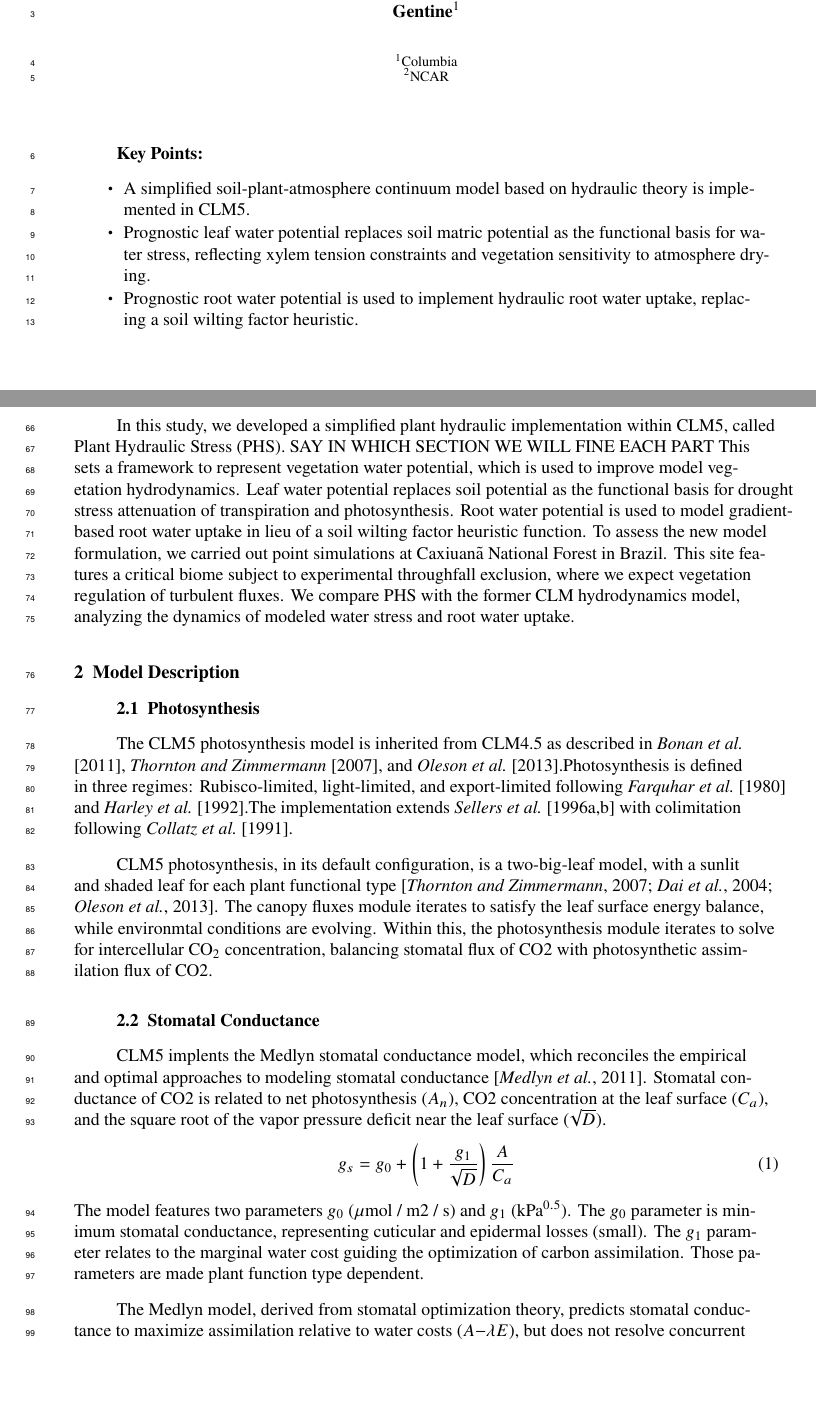
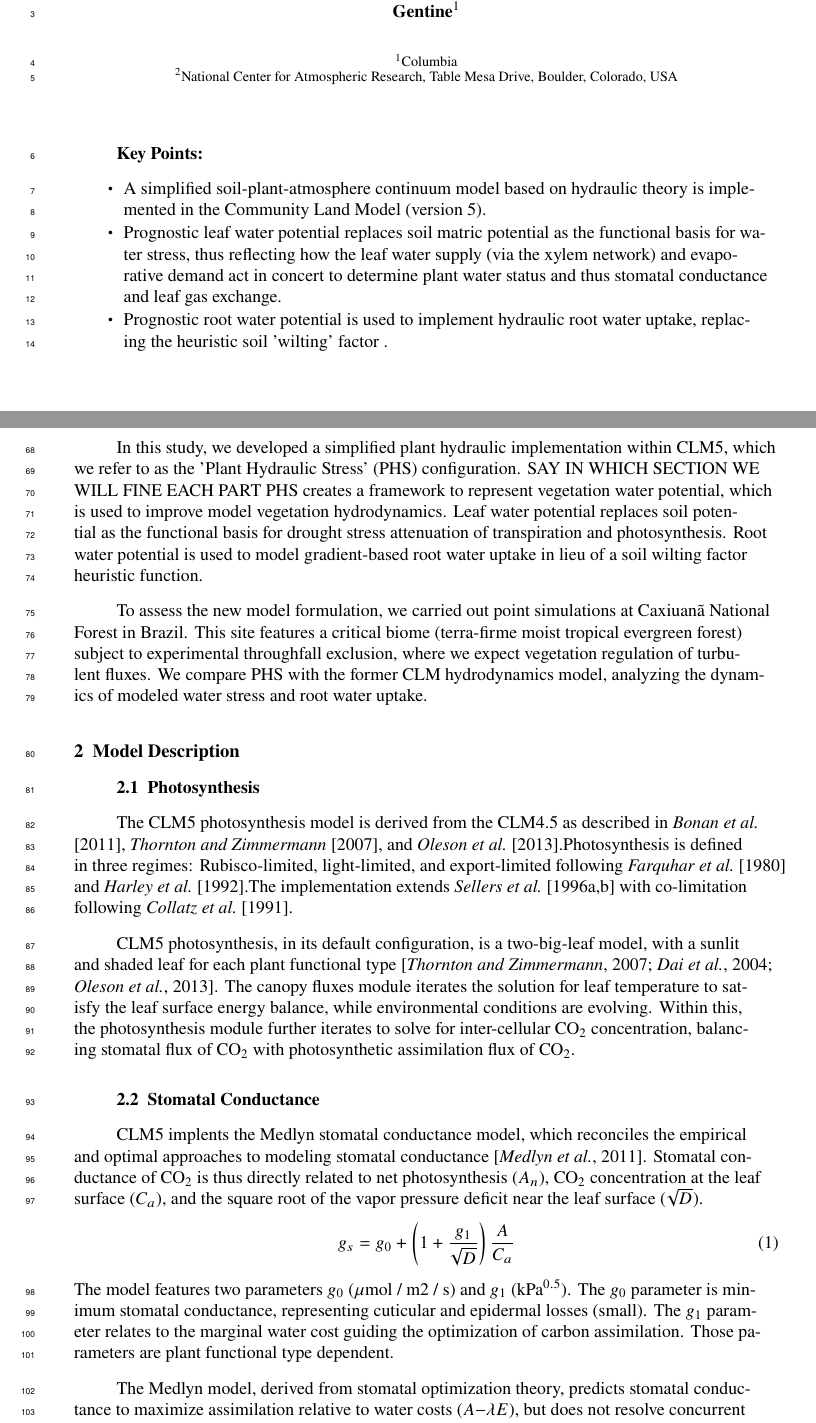
Before and after one commit to djk2120/james, a LaTeX document (ms/james.tex): two parts of pages 1 and 3 of 52, joined at a grey line, cut so that both start at the same text, the shorter picture padded with empty space. Compiled offline with pdfLaTeX.

Commit message:
pierre edits

```diff
--- a/ms/james.tex
+++ b/ms/james.tex
@@ -16,13 +16,13 @@ Pierre Gentine\affil{1}
 
 
 \affiliation{1}{Columbia}
-\affiliation{2}{NCAR}
+\affiliation{2}{National Center for Atmospheric Research, Table Mesa Drive, Boulder, Colorado, USA}
 \correspondingauthor{Daniel Kennedy}{djk2120@columbia.edu}
 
 \begin{keypoints}
-\item A simplified soil-plant-atmosphere continuum model based on hydraulic theory is implemented in CLM5.
-\item Prognostic leaf water potential replaces soil matric potential as the functional basis for water stress, reflecting xylem tension constraints and vegetation sensitivity to atmosphere drying.
-\item Prognostic root water potential is used to implement hydraulic root water uptake, replacing a soil wilting factor heuristic.
+\item A simplified soil-plant-atmosphere continuum model based on hydraulic theory is implemented in the Community Land Model (version 5).
+\item Prognostic leaf water potential replaces soil matric potential as the functional basis for water stress, thus reflecting how the leaf water supply (via the xylem network) and evaporative demand act in concert to determine plant water status and thus  stomatal conductance and leaf gas exchange.
+\item Prognostic root water potential is used to implement hydraulic root water uptake, replacing the heuristic soil 'wilting' factor .
 \end{keypoints}
 
 
@@ -71,13 +71,14 @@ Transpiration is typically attenuated with drought stress according to vegetatio
 Leaf water potential serves as an improved metric for water status, in lieu of soil water or soil matric potential.
 This reflects vegetation sensitivity to both soil and atmospheric drying, while serving as a diagnostic for excessive xylem tension and cavitation risk. Modeling vegetation water potential also creates a framework for representing hydraulic redistribution \citep{lee2005} and connecting to remote sensing observations (e.g. Vegetation Opitcal Depth) \citep{konings206}.
 
-In this study, we developed a simplified plant hydraulic implementation within CLM5, called Plant Hydraulic Stress (PHS).
+In this study, we developed a simplified plant hydraulic implementation within CLM5, which we refer to as the 'Plant Hydraulic Stress' (PHS) configuration.
 SAY IN WHICH SECTION WE WILL FINE EACH PART
-This sets a framework to represent vegetation water potential, which is used to improve model vegetation hydrodynamics.
+PHS creates a framework to represent vegetation water potential, which is used to improve model vegetation hydrodynamics.
 Leaf water potential replaces soil potential as the functional basis for drought stress attenuation of transpiration and photosynthesis.
 Root water potential is used to model gradient-based root water uptake in lieu of a soil wilting factor heuristic function.
+
 To assess the new model formulation, we carried out point simulations at Caxiuan\~a National Forest in Brazil.
-This site features a critical biome subject to experimental throughfall exclusion, where we expect vegetation regulation of turbulent fluxes.
+This site features a critical biome (terra-firme moist tropical evergreen forest) subject to experimental throughfall exclusion, where we expect vegetation regulation of turbulent fluxes.
 We compare PHS with the former CLM hydrodynamics model, analyzing the dynamics of modeled water stress and root water uptake.
 
 %====================
@@ -88,15 +89,15 @@ We compare PHS with the former CLM hydrodynamics model, analyzing the dynamics o
 %Photosynthesis
 \subsection{Photosynthesis}
 \label{sect:A}
-    The CLM5 photosynthesis model is inherited from CLM4.5 as described in \citet{bonan2011}, \citet{thornton2007},
+    The CLM5 photosynthesis model is derived from the CLM4.5 as described in \citet{bonan2011}, \citet{thornton2007},
     and \citet{oleson2013}.Photosynthesis is defined in three regimes: Rubisco-limited, light-limited, and export-limited
     following \citet{farquhar1980} and \citet{harley1992}.The implementation extends \citet{sellers1996a,sellers1996b} with
-    colimitation following \citet{collatz1991}.
+    co-limitation following \citet{collatz1991}.
 
     CLM5 photosynthesis, in its default configuration, is a two-big-leaf model, with a sunlit and shaded leaf for each plant functional type \citep{thornton2007, dai2004, oleson2013}.
-    The canopy fluxes module iterates to satisfy the leaf surface energy balance, while environmtal conditions are evolving.
-    Within this, the photosynthesis module iterates to solve for intercellular CO$_2$ concentration, balancing stomatal flux of
-    CO2 with photosynthetic assimilation flux of CO2.
+    The canopy fluxes module iterates the solution for leaf temperature to satisfy the leaf surface energy balance, while environmental conditions are evolving.
+    Within this, the photosynthesis module further iterates to solve for inter-cellular CO$_2$ concentration, balancing stomatal flux of
+    CO$_2$ with photosynthetic assimilation flux of CO$_2$.
 
 
 %Stomatal Conductance
@@ -104,7 +105,7 @@ We compare PHS with the former CLM hydrodynamics model, analyzing the dynamics o
 \label{sect:gs}
     CLM5 implents the Medlyn stomatal conductance model, which reconciles the empirical and optimal approaches to modeling
     stomatal conductance \citep{medlyn2011}.
-    Stomatal conductance of CO2 is related to net photosynthesis ($A_n$), CO2 concentration at the leaf surface
+    Stomatal conductance of CO$_2$ is thus directly related to net photosynthesis ($A_n$), CO$_2$ concentration at the leaf surface
     ($C_a$), and the square root of the vapor pressure deficit near the leaf surface ($\sqrt{D}$).
     \begin{equation}
     g_s=g_0+\left(1+\dfrac{g_1}{\sqrt{D}}\right)\dfrac{A}{C_a}
@@ -112,7 +113,7 @@ We compare PHS with the former CLM hydrodynamics model, analyzing the dynamics o
     The model features two parameters $g_0$ ($\mu$mol / m2 / s) and $g_1$ (kPa$^{0.5}$).
     The $g_0$ parameter is minimum stomatal conductance, representing cuticular and epidermal losses (small).
     The $g_1$ parameter relates to the marginal water cost guiding the optimization of carbon assimilation.
-    Those parameters are made plant function type dependent.
+    Those parameters are plant functional type dependent.
 
     The Medlyn model, derived from stomatal optimization theory, predicts stomatal conductance to maximize assimilation relative to water costs ($A-\lambda E$),
     but does not resolve concurrent limitations to stomatal conductance associated with drought conditions.
```
Also changed, not shown: ms/james.tex (14 more changed lines).
